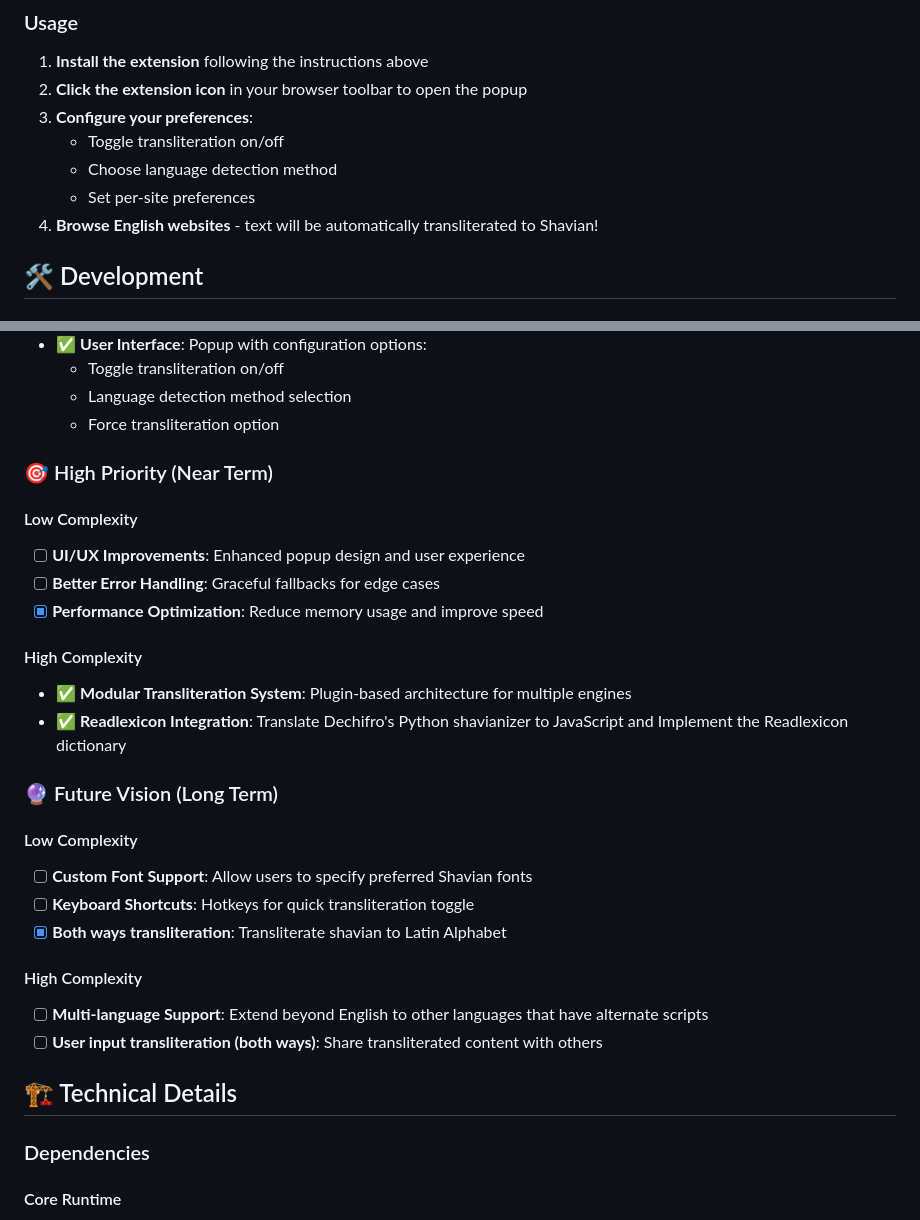
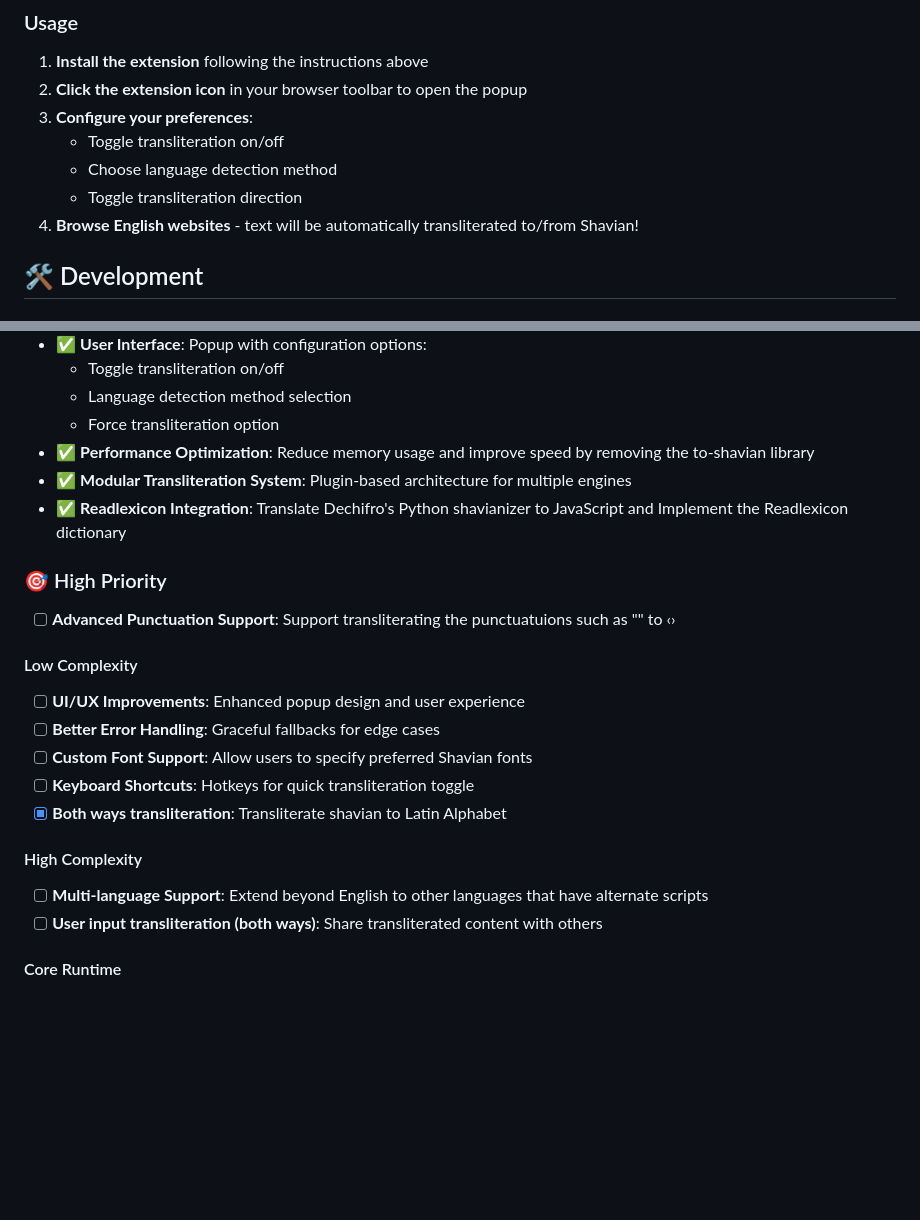
Before and after one commit to DeepNestedSpider/shavian-transliterate-browser-extension, a Markdown page: README.md, 2 parts joined by grey strips. Rendered like a GitHub page; blank space fills up the shorter version.

Commit message:
I just updated the README.md

```diff
--- a/README.md
+++ b/README.md
@@ -81,8 +81,8 @@ bun run build:dist
 3. **Configure your preferences**:
    - Toggle transliteration on/off
    - Choose language detection method
-   - Set per-site preferences
-4. **Browse English websites** - text will be automatically transliterated to Shavian!
+   - Toggle transliteration direction
+4. **Browse English websites** - text will be automatically transliterated to/from Shavian!
 
 ## 🛠️ Development
 
@@ -238,24 +238,19 @@ bun run test:all
   - Toggle transliteration on/off
   - Language detection method selection
   - Force transliteration option
+- ✅ **Performance Optimization**: Reduce memory usage and improve speed by removing the to-shavian library
+- ✅ **Modular Transliteration System**: Plugin-based architecture for multiple engines
+- ✅ **Readlexicon Integration**: Translate Dechifro's Python shavianizer to JavaScript and Implement the Readlexicon dictionary
 
-### 🎯 High Priority (Near Term)
+
+### 🎯 High Priority
+
+- [ ] **Advanced Punctuation Support**: Support transliterating the punctuatuions such as "" to ‹›
 
 #### Low Complexity
 
 - [ ] **UI/UX Improvements**: Enhanced popup design and user experience
 - [ ] **Better Error Handling**: Graceful fallbacks for edge cases
-- [x] **Performance Optimization**: Reduce memory usage and improve speed
-
-#### High Complexity
-
-- ✅ **Modular Transliteration System**: Plugin-based architecture for multiple engines
-- ✅ **Readlexicon Integration**: Translate Dechifro's Python shavianizer to JavaScript and Implement the Readlexicon dictionary
-
-### 🔮 Future Vision (Long Term)
-
-#### Low Complexity
-
 - [ ] **Custom Font Support**: Allow users to specify preferred Shavian fonts
 - [ ] **Keyboard Shortcuts**: Hotkeys for quick transliteration toggle
 - [x] **Both ways transliteration**: Transliterate shavian to Latin Alphabet
@@ -264,10 +259,6 @@ bun run test:all
 
 - [ ] **Multi-language Support**: Extend beyond English to other languages that have alternate scripts
 - [ ] **User input transliteration (both ways)**: Share transliterated content with others
-
-## 🏗️ Technical Details
-
-### Dependencies
 
 #### Core Runtime
 
```
